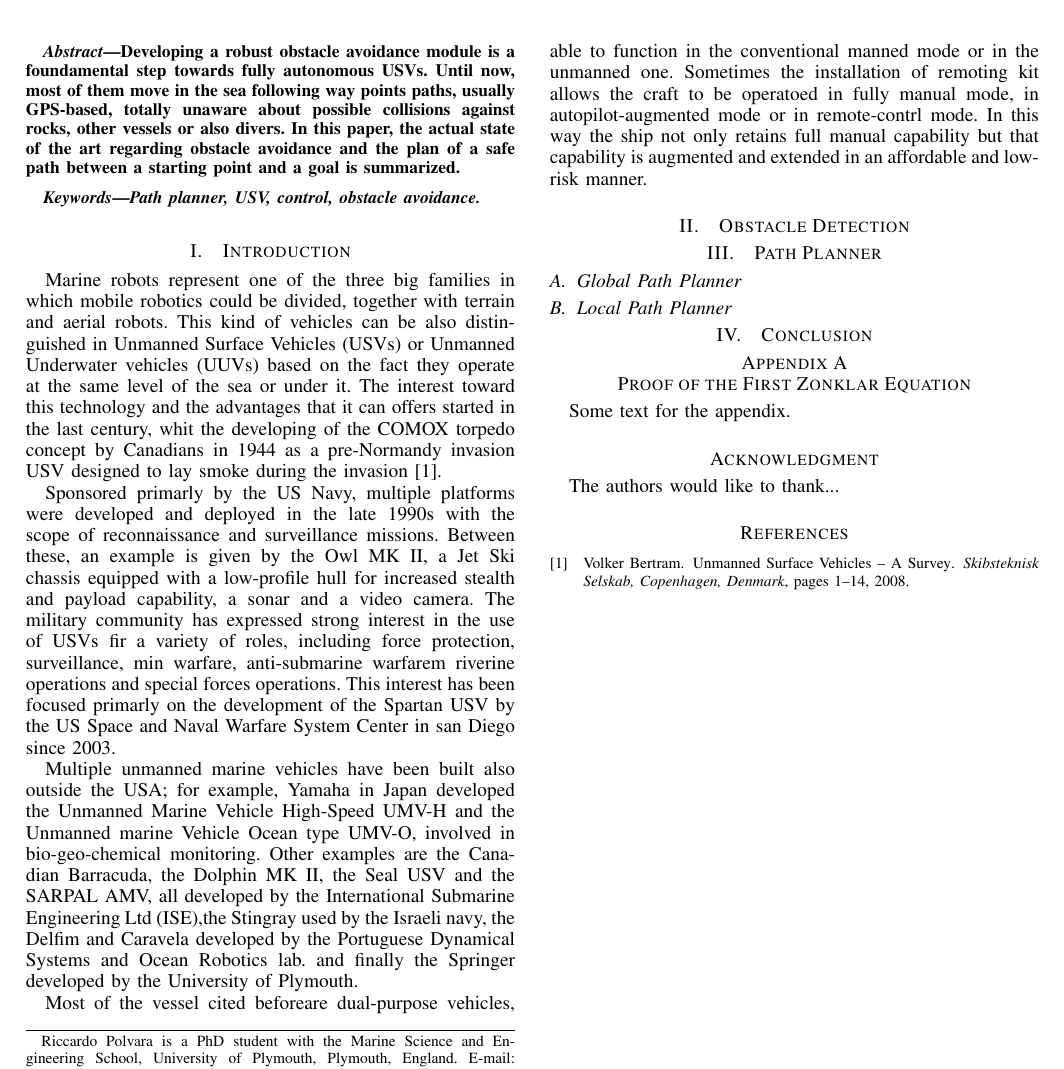
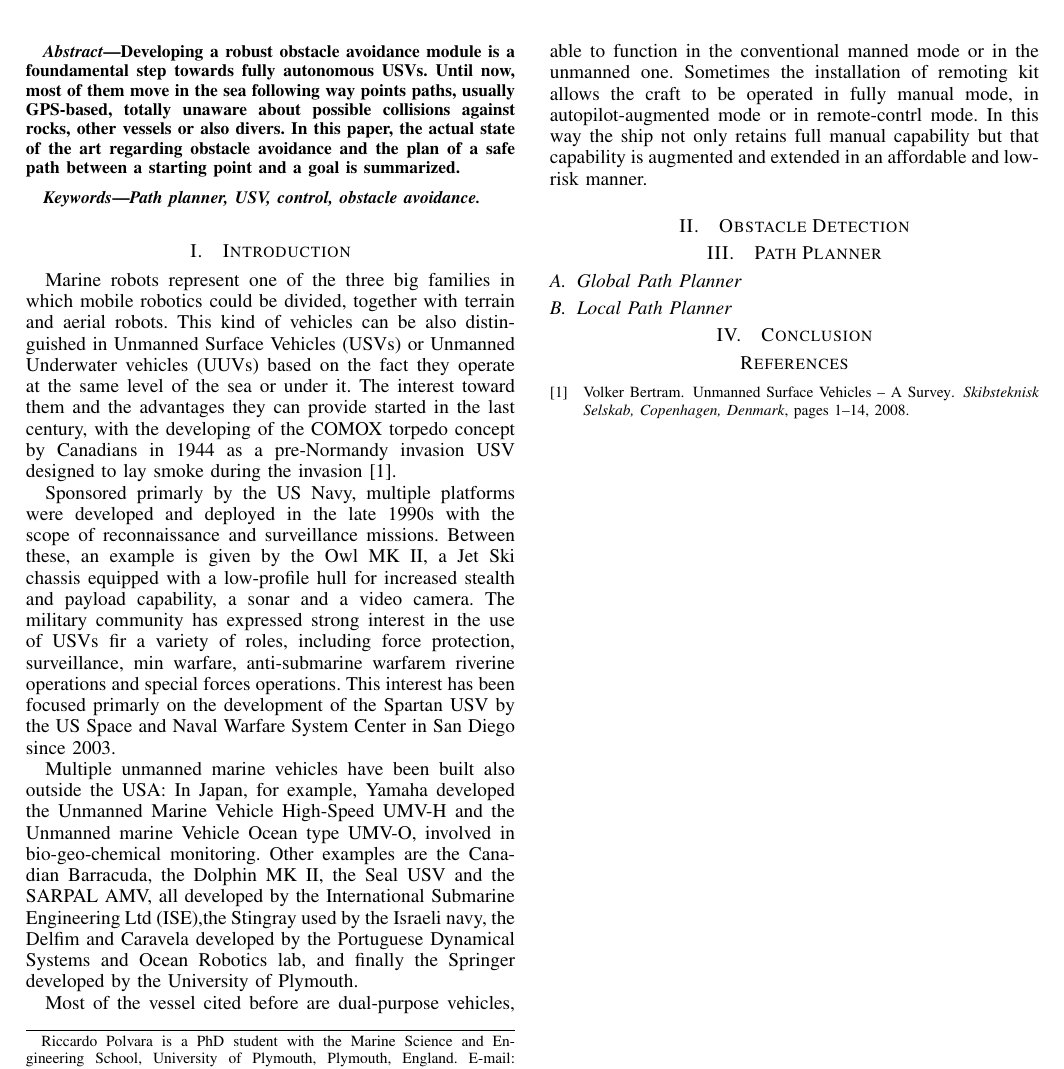
Before and after one commit to Yvaine/obstacle_avoidance_review, a LaTeX paper (main.tex): part of the page, cut so that both start at the same text. Compiled offline with pdfLaTeX.

Commit message:
minor fixes

```diff
--- a/main.tex
+++ b/main.tex
@@ -492,10 +492,10 @@ Path planner, USV, control, obstacle avoidance.
 
 \section{Introduction}
 Marine robots represent one of the three big families in which mobile robotics could be divided, together with terrain and aerial robots. This kind of vehicles can be also distinguished in Unmanned Surface Vehicles (USVs) or Unmanned Underwater vehicles (UUVs) based on the fact they operate at the same level of the sea or under it.
-The interest toward this technology and the advantages that it can offers started in the last century, whit the developing of the COMOX torpedo concept by Canadians in 1944 as a pre-Normandy invasion USV designed to lay smoke during the invasion \cite{Bertram2008}.\\
-\indent Sponsored primarly by the US Navy, multiple platforms were developed and deployed in the late 1990s with the scope of reconnaissance and surveillance missions. Between these, an example is given by the Owl MK II, a Jet Ski chassis equipped with a low-profile hull for increased stealth and payload capability, a sonar and a video camera. The military community has expressed strong interest in the use of USVs fir a variety of roles, including force protection, surveillance, min warfare, anti-submarine warfarem riverine operations and special forces operations. This interest has been focused primarly on the development of the Spartan USV by the US Space and Naval Warfare System Center in san Diego since 2003. \\
-\indent Multiple unmanned marine vehicles have been built also outside the USA; for example, Yamaha in Japan developed the Unmanned Marine Vehicle High-Speed UMV-H and the Unmanned marine Vehicle Ocean type UMV-O, involved in bio-geo-chemical monitoring. Other examples are the Canadian Barracuda, the Dolphin MK II, the Seal USV and the SARPAL AMV, all developed by the International Submarine Engineering Ltd (ISE),the Stingray used by the Israeli navy, the Delfim and Caravela developed by the Portuguese Dynamical Systems and Ocean Robotics lab. and finally the Springer developed by the University of Plymouth.\\
-\indent Most of the vessel cited beforeare dual-purpose vehicles, able to function in the conventional manned mode or in the unmanned one. Sometimes the installation of remoting kit allows the craft to be operatoed in fully manual mode, in autopilot-augmented mode or in remote-contrl mode. In this way the ship not only retains full manual capability but that capability is augmented and extended in an affordable and low-risk manner.
+The interest toward them and the advantages they can provide started in the last century, with the developing of the COMOX torpedo concept by Canadians in 1944 as a pre-Normandy invasion USV designed to lay smoke during the invasion \cite{Bertram2008}.\\
+\indent Sponsored primarly by the US Navy, multiple platforms were developed and deployed in the late 1990s with the scope of reconnaissance and surveillance missions. Between these, an example is given by the Owl MK II, a Jet Ski chassis equipped with a low-profile hull for increased stealth and payload capability, a sonar and a video camera. The military community has expressed strong interest in the use of USVs fir a variety of roles, including force protection, surveillance, min warfare, anti-submarine warfarem riverine operations and special forces operations. This interest has been focused primarly on the development of the Spartan USV by the US Space and Naval Warfare System Center in San Diego since 2003. \\
+\indent Multiple unmanned marine vehicles have been built also outside the USA: In Japan, for example, Yamaha developed the Unmanned Marine Vehicle High-Speed UMV-H and the Unmanned marine Vehicle Ocean type UMV-O, involved in bio-geo-chemical monitoring. Other examples are the Canadian Barracuda, the Dolphin MK II, the Seal USV and the SARPAL AMV, all developed by the International Submarine Engineering Ltd (ISE),the Stingray used by the Israeli navy, the Delfim and Caravela developed by the Portuguese Dynamical Systems and Ocean Robotics lab, and finally the Springer developed by the University of Plymouth.\\
+\indent Most of the vessel cited before are dual-purpose vehicles, able to function in the conventional manned mode or in the unmanned one. Sometimes the installation of remoting kit allows the craft to be operated in fully manual mode, in autopilot-augmented mode or in remote-contrl mode. In this way the ship not only retains full manual capability but that capability is augmented and extended in an affordable and low-risk manner.
 \section{Obstacle Detection}
 
 \section{Path Planner}
@@ -612,15 +612,7 @@ The interest toward this technology and the advantages that it can offers starte
 %
 
 
-\appendices
-\section{Proof of the First Zonklar Equation}
-Some text for the appendix.
 
-% use section* for acknowledgement
-\section*{Acknowledgment}
-
-
-The authors would like to thank...
 
 
 % Can use something like this to put references on a page
```
Also changed, not shown: main.pdf, 2 other files.
